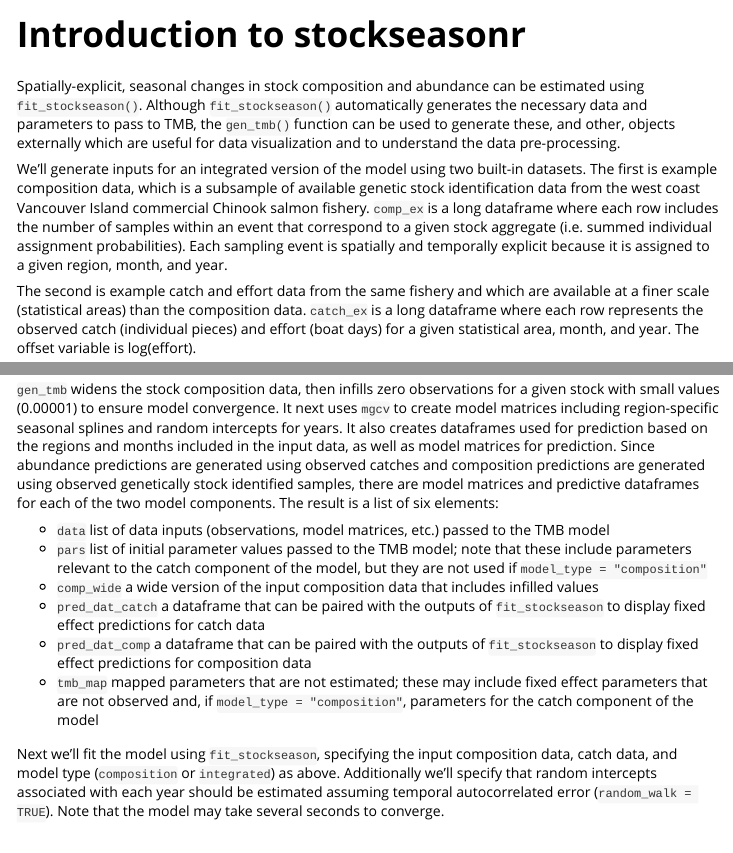
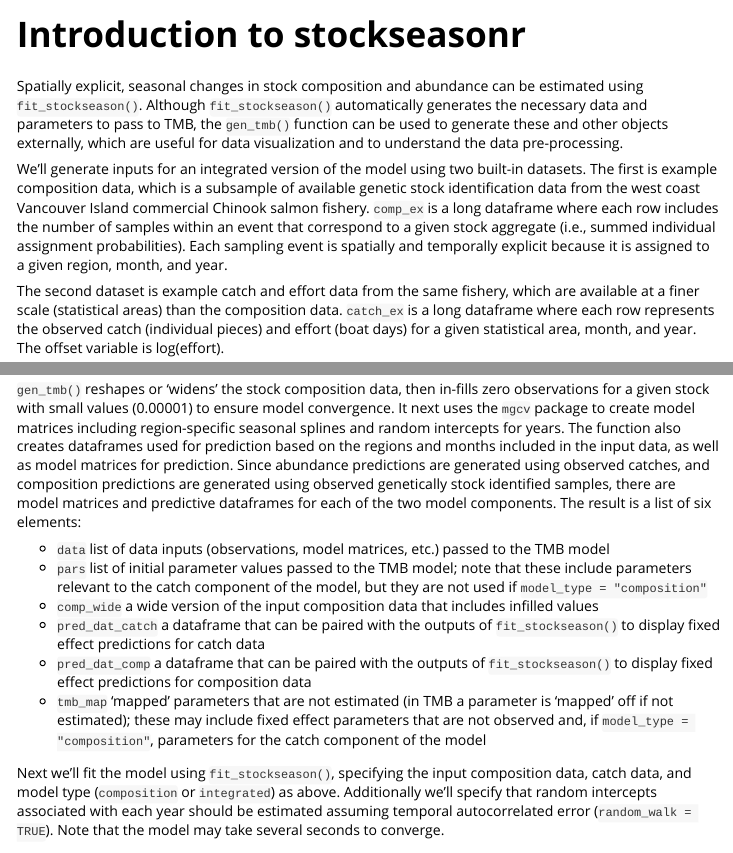
Before and after one commit to pbs-assess/stockseasonr, an R Markdown document (vignettes/stockseasonr.Rmd): the page in a window 1100 px wide, from its top, and a second part further down, joined at a grey line. Rendered offline with R 4.5, knitr and Pandoc, with nearby package versions; some code elsewhere in the file could not run offline; long lines of code are wrapped.

Commit message:
Copy edit vignette

````diff
--- a/vignettes/stockseasonr.Rmd
+++ b/vignettes/stockseasonr.Rmd
@@ -21,32 +21,32 @@ library(tidyverse)
 library(stockseasonr)
 ```
 
-Spatially-explicit, seasonal changes in stock composition and abundance can be estimated using `fit_stockseason()`. Although `fit_stockseason()` automatically generates the necessary data and parameters to pass to TMB, the `gen_tmb()` function can be used to generate these, and other, objects externally which are useful for data visualization and to understand the data pre-processing.
+Spatially explicit, seasonal changes in stock composition and abundance can be estimated using `fit_stockseason()`. Although `fit_stockseason()` automatically generates the necessary data and parameters to pass to TMB, the `gen_tmb()` function can be used to generate these and other objects externally, which are useful for data visualization and to understand the data pre-processing.
 
-We'll generate inputs for an integrated version of the model using two built-in datasets. The first is example composition data, which is a subsample of available genetic stock identification data from the west coast Vancouver Island commercial Chinook salmon fishery. `comp_ex` is a long dataframe where each row includes the number of samples within an event that correspond to a given stock aggregate (i.e. summed individual assignment probabilities). Each sampling event is spatially and temporally explicit because it is assigned to a given region, month, and year.
+We'll generate inputs for an integrated version of the model using two built-in datasets. The first is example composition data, which is a subsample of available genetic stock identification data from the west coast Vancouver Island commercial Chinook salmon fishery. `comp_ex` is a long dataframe where each row includes the number of samples within an event that correspond to a given stock aggregate (i.e., summed individual assignment probabilities). Each sampling event is spatially and temporally explicit because it is assigned to a given region, month, and year.
 
-The second is example catch and effort data from the same fishery and which are available at a finer scale (statistical areas) than the composition data. `catch_ex` is a long dataframe where each row represents the observed catch (individual pieces) and effort (boat days) for a given statistical area, month, and year. The offset variable is log(effort).
+The second dataset is example catch and effort data from the same fishery, which are available at a finer scale (statistical areas) than the composition data. `catch_ex` is a long dataframe where each row represents the observed catch (individual pieces) and effort (boat days) for a given statistical area, month, and year. The offset variable is log(effort).
 
 ```{r echo=TRUE}
 dat_in <- gen_tmb(comp_dat = comp_ex, catch_dat = catch_ex, model_type = "integrated")
 ```
 
-`gen_tmb` widens the stock composition data, then infills zero observations for a given stock with small values (0.00001) to ensure model convergence. It next uses `mgcv` to create model matrices including region-specific seasonal splines and random intercepts for years. It also creates dataframes used for prediction based on the regions and months included in the input data, as well as model matrices for prediction. Since abundance predictions are generated using observed catches and composition predictions are generated using observed genetically stock identified samples, there are model matrices and predictive dataframes for each of the two model components. The result is a list of six elements:
+`gen_tmb()` reshapes or 'widens' the stock composition data, then in-fills zero observations for a given stock with small values (0.00001) to ensure model convergence. It next uses the `mgcv` package to create model matrices including region-specific seasonal splines and random intercepts for years. The function also creates dataframes used for prediction based on the regions and months included in the input data, as well as model matrices for prediction. Since abundance predictions are generated using observed catches, and composition predictions are generated using observed genetically stock identified samples, there are model matrices and predictive dataframes for each of the two model components. The result is a list of six elements:
 
 - `data` list of data inputs (observations, model matrices, etc.) passed to the TMB model
 - `pars` list of initial parameter values passed to the TMB model; note that these include parameters relevant to the catch component of the model, but they are not used if `model_type = "composition"`
 - `comp_wide` a wide version of the input composition data that includes infilled values
-- `pred_dat_catch` a dataframe that can be paired with the outputs of `fit_stockseason` to display fixed effect predictions for catch data
-- `pred_dat_comp` a dataframe that can be paired with the outputs of `fit_stockseason` to display fixed effect predictions for composition data
-- `tmb_map` mapped parameters that are not estimated; these may include fixed effect parameters that are not observed and, if `model_type = "composition"`, parameters for the catch component of the model
+- `pred_dat_catch` a dataframe that can be paired with the outputs of `fit_stockseason()` to display fixed effect predictions for catch data
+- `pred_dat_comp` a dataframe that can be paired with the outputs of `fit_stockseason()` to display fixed effect predictions for composition data
+- `tmb_map` 'mapped' parameters that are not estimated (in TMB a parameter is 'mapped' off if not estimated); these may include fixed effect parameters that are not observed and, if `model_type = "composition"`, parameters for the catch component of the model
 
-Next we'll fit the model using `fit_stockseason`, specifying the input composition data, catch data, and model type (`composition` or `integrated`) as above. Additionally we'll specify that random intercepts associated with each year should be estimated assuming temporal autocorrelated error (`random_walk = TRUE`). Note that the model may take several seconds to converge.
+Next we'll fit the model using `fit_stockseason()`, specifying the input composition data, catch data, and model type (`composition` or `integrated`) as above. Additionally we'll specify that random intercepts associated with each year should be estimated assuming temporal autocorrelated error (`random_walk = TRUE`). Note that the model may take several seconds to converge.
 
 ```{r echo = TRUE}
 m1 <- fit_stockseason(comp_dat = comp_ex, catch_dat = catch_ex, model_type = "integrated", random_walk = TRUE)
 ```
 
-`m1` is a `TMB::sdreport` object including parameter estimates, and their standard errors, for the abundance and composition components of the model.
+`m1` is a `TMB::sdreport()` object including parameter estimates, and their standard errors, for the abundance and composition components of the model.
 
 ```{r echo = TRUE}
 theta <- as.list(m1, "Estimate")
````
Also changed, not shown: vignettes/stockseasonr.Rmd (6 more changed lines).
